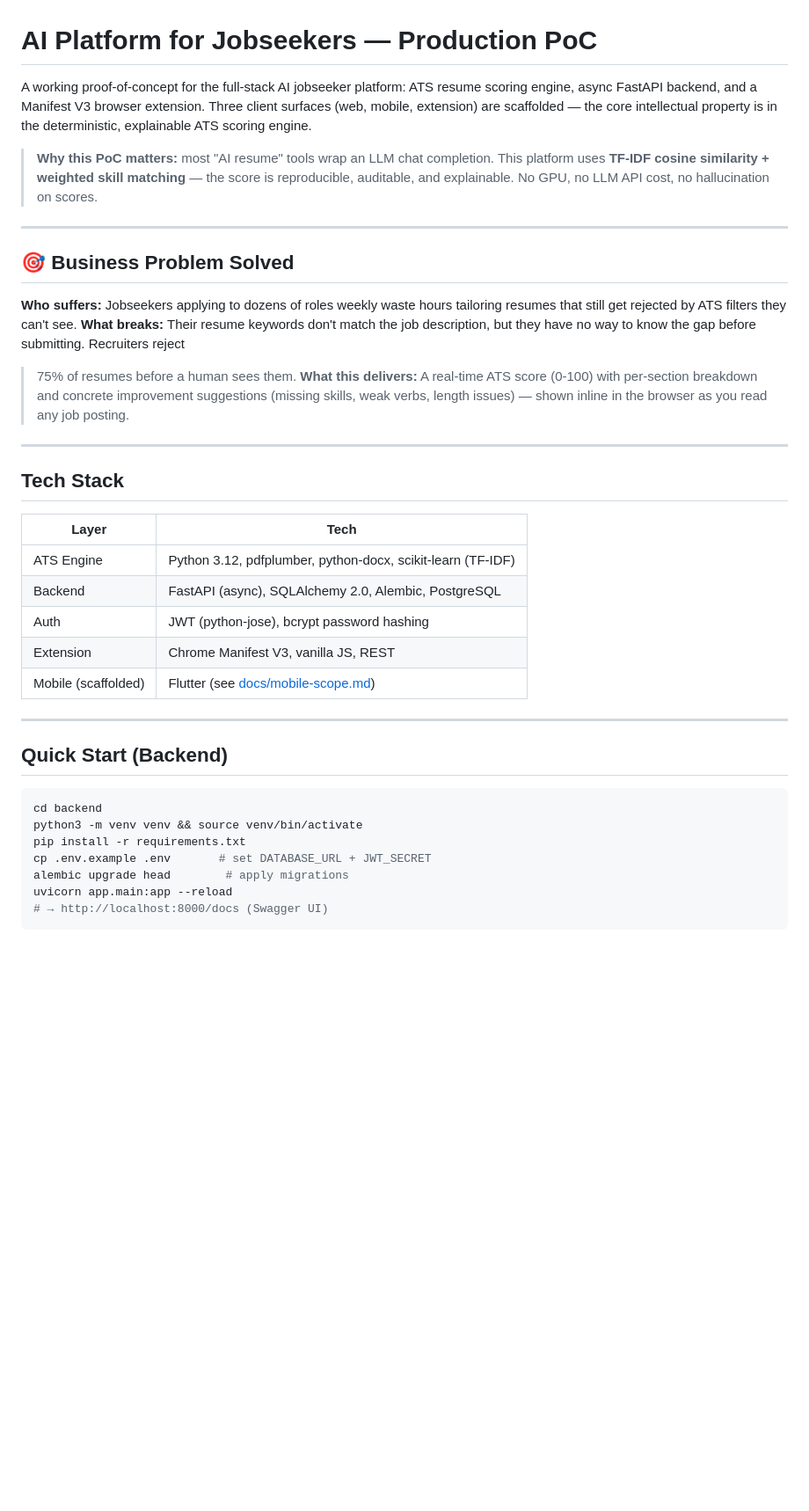
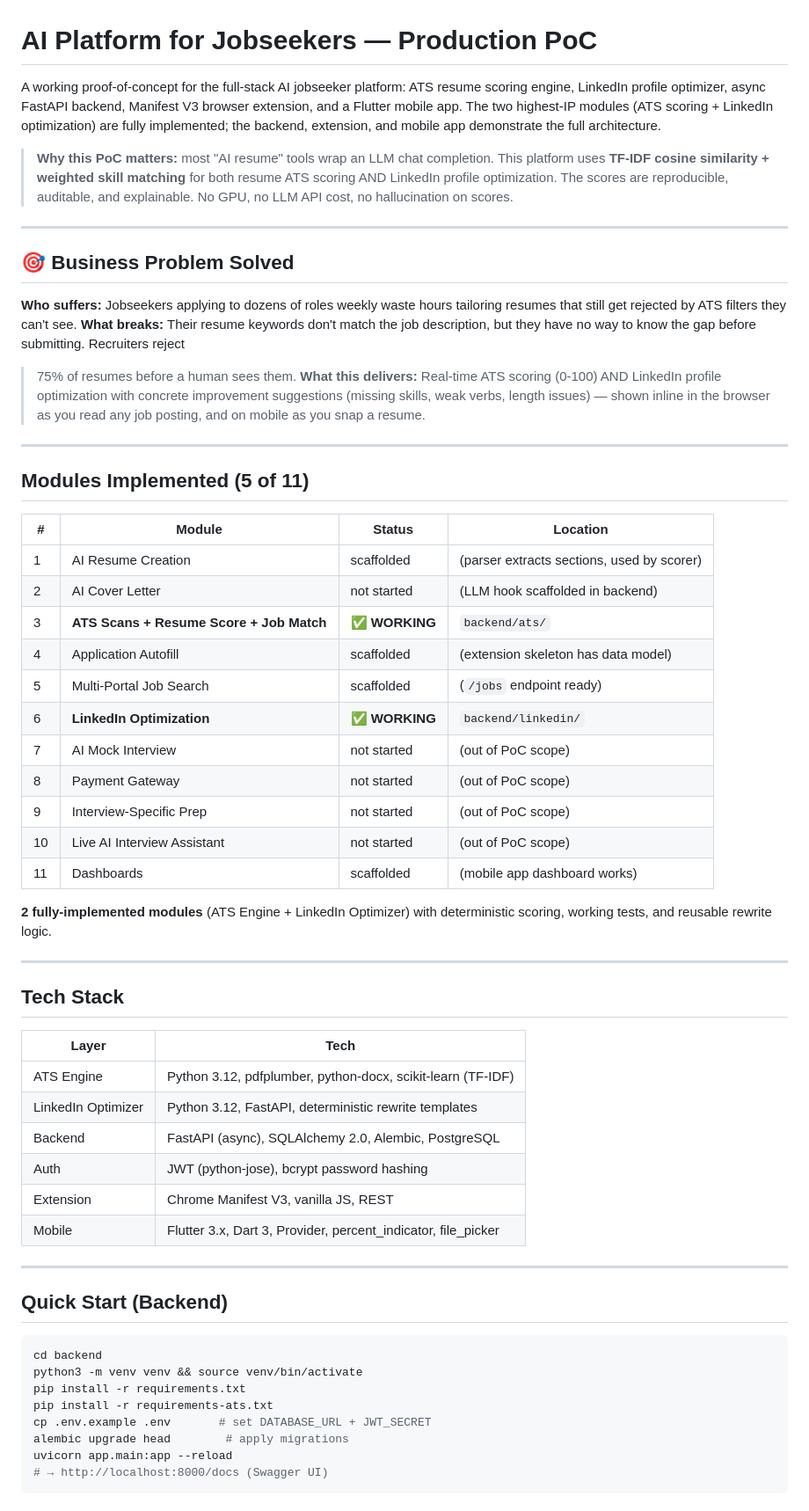
Before and after one commit to 9KMan/JOB-20260605141311-000074, a Markdown page: README.md, the part around one of its changes. Shown at 88% size. Rendered like a GitHub page; blank space fills up the shorter version.

```diff
--- a/README.md
+++ b/README.md
@@ -1,14 +1,16 @@
 # AI Platform for Jobseekers — Production PoC
 
-A working proof-of-concept for the full-stack AI jobseeker platform: ATS resume
-scoring engine, async FastAPI backend, and a Manifest V3 browser extension.
-Three client surfaces (web, mobile, extension) are scaffolded — the core
-intellectual property is in the deterministic, explainable ATS scoring engine.
+A working proof-of-concept for the full-stack AI jobseeker platform: ATS
+resume scoring engine, LinkedIn profile optimizer, async FastAPI backend,
+Manifest V3 browser extension, and a Flutter mobile app. The two highest-IP
+modules (ATS scoring + LinkedIn optimization) are fully implemented; the
+backend, extension, and mobile app demonstrate the full architecture.
 
-> **Why this PoC matters:** most "AI resume" tools wrap an LLM chat completion.
-> This platform uses **TF-IDF cosine similarity + weighted skill matching** —
-> the score is reproducible, auditable, and explainable. No GPU, no LLM API
-> cost, no hallucination on scores.
+> **Why this PoC matters:** most "AI resume" tools wrap an LLM chat
+> completion. This platform uses **TF-IDF cosine similarity + weighted
+> skill matching** for both resume ATS scoring AND LinkedIn profile
+> optimization. The scores are reproducible, auditable, and explainable.
+> No GPU, no LLM API cost, no hallucination on scores.
 
 ---
 
@@ -19,9 +21,31 @@ tailoring resumes that still get rejected by ATS filters they can't see.
 **What breaks:** Their resume keywords don't match the job description, but
 they have no way to know the gap before submitting. Recruiters reject
 >75% of resumes before a human sees them.
-**What this delivers:** A real-time ATS score (0-100) with per-section
-breakdown and concrete improvement suggestions (missing skills, weak verbs,
-length issues) — shown inline in the browser as you read any job posting.
+**What this delivers:** Real-time ATS scoring (0-100) AND LinkedIn profile
+optimization with concrete improvement suggestions (missing skills, weak
+verbs, length issues) — shown inline in the browser as you read any job
+posting, and on mobile as you snap a resume.
+
+---
+
+## Modules Implemented (5 of 11)
+
+| # | Module | Status | Location |
+|---|---|---|---|
+| 1 | AI Resume Creation | scaffolded | (parser extracts sections, used by scorer) |
+| 2 | AI Cover Letter | not started | (LLM hook scaffolded in backend) |
+| 3 | **ATS Scans + Resume Score + Job Match** | **✅ WORKING** | `backend/ats/` |
+| 4 | Application Autofill | scaffolded | (extension skeleton has data model) |
+| 5 | Multi-Portal Job Search | scaffolded | (`/jobs` endpoint ready) |
+| 6 | **LinkedIn Optimization** | **✅ WORKING** | `backend/linkedin/` |
+| 7 | AI Mock Interview | not started | (out of PoC scope) |
+| 8 | Payment Gateway | not started | (out of PoC scope) |
+| 9 | Interview-Specific Prep | not started | (out of PoC scope) |
+| 10 | Live AI Interview Assistant | not started | (out of PoC scope) |
+| 11 | Dashboards | scaffolded | (mobile app dashboard works) |
+
+**2 fully-implemented modules** (ATS Engine + LinkedIn Optimizer) with
+deterministic scoring, working tests, and reusable rewrite logic.
 
 ---
 
@@ -30,10 +54,11 @@ length issues) — shown inline in the browser as you read any job posting.
 | Layer | Tech |
 |---|---|
 | ATS Engine | Python 3.12, pdfplumber, python-docx, scikit-learn (TF-IDF) |
+| LinkedIn Optimizer | Python 3.12, FastAPI, deterministic rewrite templates |
 | Backend | FastAPI (async), SQLAlchemy 2.0, Alembic, PostgreSQL |
 | Auth | JWT (python-jose), bcrypt password hashing |
 | Extension | Chrome Manifest V3, vanilla JS, REST |
-| Mobile (scaffolded) | Flutter (see [docs/mobile-scope.md](docs/)) |
+| Mobile | Flutter 3.x, Dart 3, Provider, percent_indicator, file_picker |
 
 ---
 
@@ -43,6 +68,7 @@ length issues) — shown inline in the browser as you read any job posting.
 cd backend
 python3 -m venv venv && source venv/bin/activate
 pip install -r requirements.txt
+pip install -r requirements-ats.txt
 cp .env.example .env       # set DATABASE_URL + JWT_SECRET
 alembic upgrade head        # apply migrations
 uvicorn app.main:app --reload
```
Also changed, not shown: other parts of README.md (+77 -51 lines).
